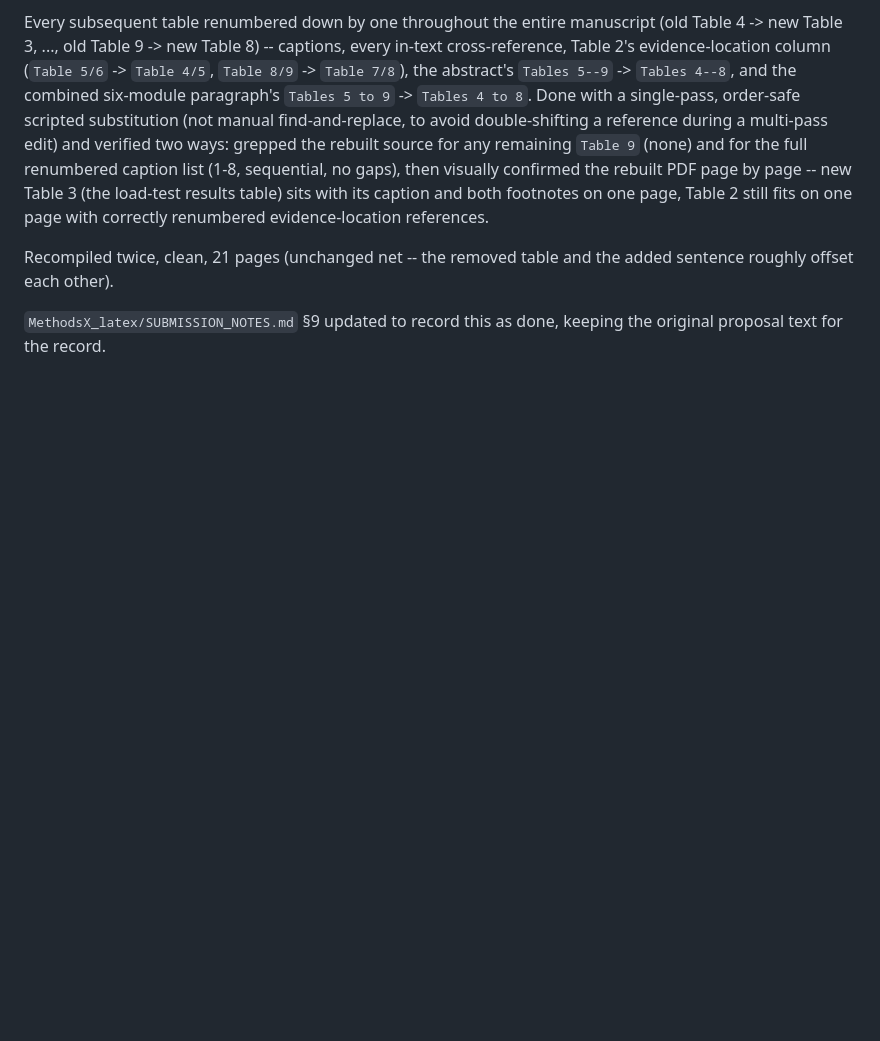
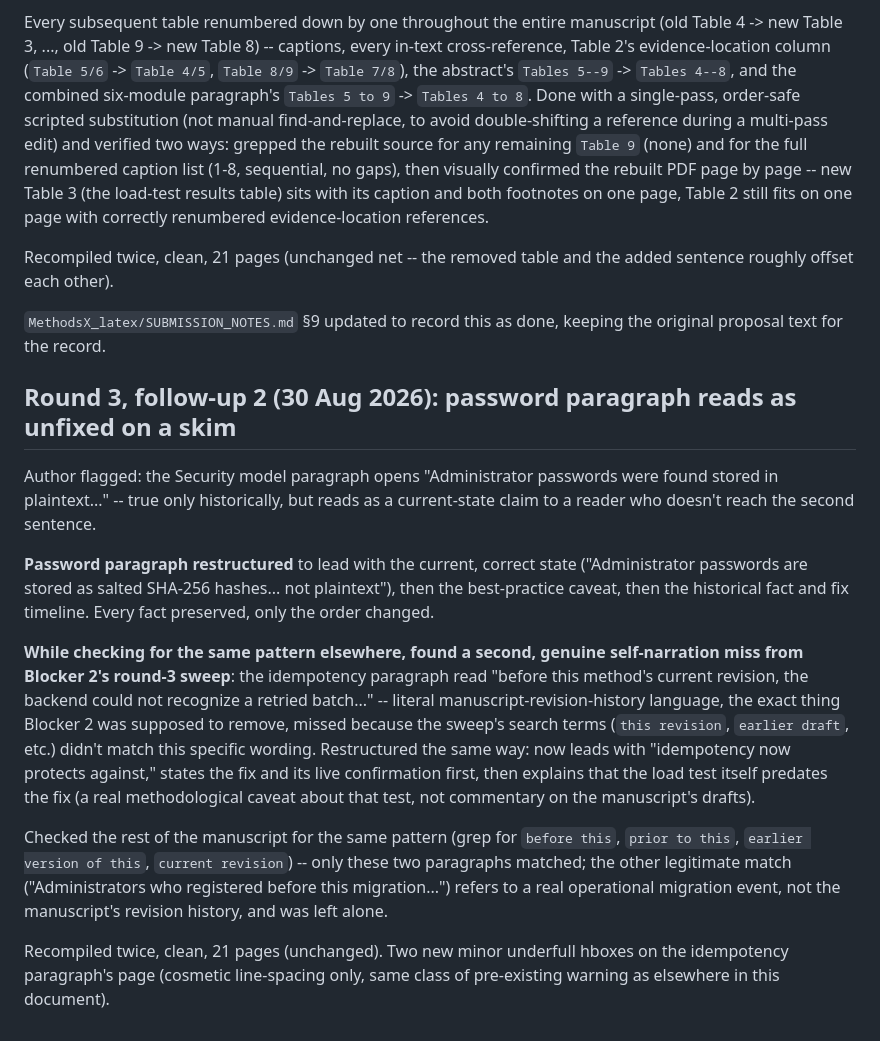
Before and after one commit to kaushalyaprabath27/traffic-survey-app, a Markdown page: REVISION_CHANGELOG.md, the part around the change. Drawn GitHub-style; blank space fills up the shorter version.

Commit message:
MethodsX revision r3, follow-up 2: fix password/idempotency paragraphs reading as unfixed on a skim
Password paragraph (Security model) restructured to lead with the
current state ("stored as salted SHA-256 hashes... not plaintext")
instead of opening with the historical plaintext finding -- same facts,
reordered so a skimming reader doesn't misread it as current.

Found a second, genuine miss from Blocker 2's sweep while checking for
the same pattern: idempotency paragraph said "before this method's
current revision" -- literal manuscript-revision-history language the
sweep's search terms didn't catch. Restructured the same way: leads
with the fix and its live confirmation, then explains the load test
itself predates the fix.

Confirmed no other instances (grepped "before this", "prior to this",
"earlier version of this", "current revision" across the whole
document). Recompiled twice, clean, 21 pages.

Co-Authored-By: Claude Sonnet 5 <noreply@anthropic.com>

```diff
--- a/REVISION_CHANGELOG.md
+++ b/REVISION_CHANGELOG.md
@@ -706,3 +706,38 @@ and the added sentence roughly offset each other).
 
 `MethodsX_latex/SUBMISSION_NOTES.md` §9 updated to record this as
 done, keeping the original proposal text for the record.
+
+## Round 3, follow-up 2 (30 Aug 2026): password paragraph reads as unfixed on a skim
+
+Author flagged: the Security model paragraph opens "Administrator
+passwords were found stored in plaintext..." -- true only historically,
+but reads as a current-state claim to a reader who doesn't reach the
+second sentence.
+
+**Password paragraph restructured** to lead with the current, correct
+state ("Administrator passwords are stored as salted SHA-256 hashes...
+not plaintext"), then the best-practice caveat, then the historical
+fact and fix timeline. Every fact preserved, only the order changed.
+
+**While checking for the same pattern elsewhere, found a second,
+genuine self-narration miss from Blocker 2's round-3 sweep**: the
+idempotency paragraph read "before this method's current revision, the
+backend could not recognize a retried batch..." -- literal
+manuscript-revision-history language, the exact thing Blocker 2 was
+supposed to remove, missed because the sweep's search terms (`this
+revision`, `earlier draft`, etc.) didn't match this specific wording.
+Restructured the same way: now leads with "idempotency now protects
+against," states the fix and its live confirmation first, then explains
+that the load test itself predates the fix (a real methodological
+caveat about that test, not commentary on the manuscript's drafts).
+
+Checked the rest of the manuscript for the same pattern (grep for
+`before this`, `prior to this`, `earlier version of this`, `current
+revision`) -- only these two paragraphs matched; the other legitimate
+match ("Administrators who registered before this migration...") refers
+to a real operational migration event, not the manuscript's revision
+history, and was left alone.
+
+Recompiled twice, clean, 21 pages (unchanged). Two new minor underfull
+hboxes on the idempotency paragraph's page (cosmetic line-spacing only,
+same class of pre-existing warning as elsewhere in this document).
```
